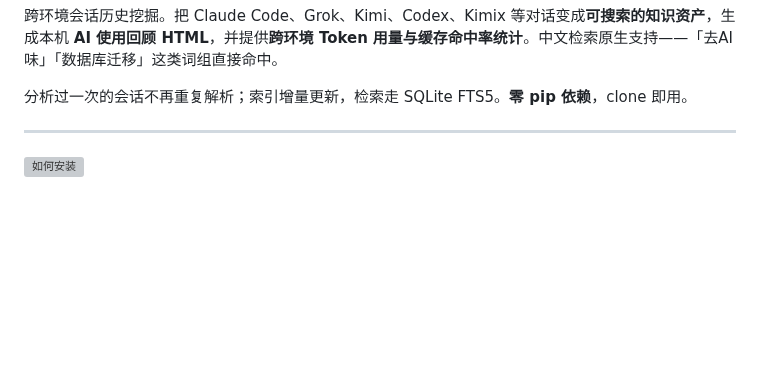
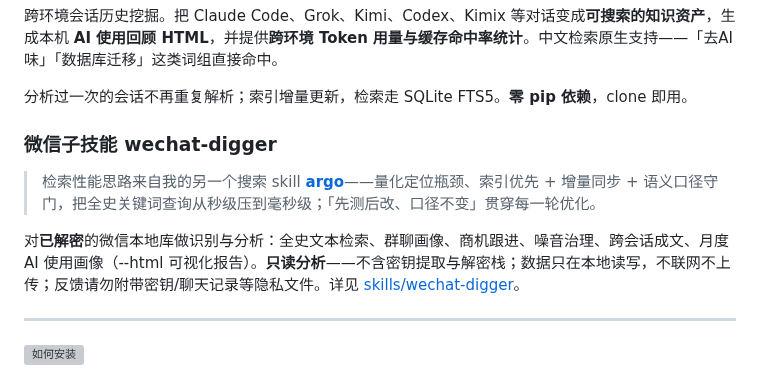
Before and after one commit to taxueseek/session-digger, a Markdown page: README.md, the part around the change. Drawn GitHub-style; blank space fills up the shorter version; grey boxes are pictures that could not be loaded.

Commit message:
docs: 首页加微信子技能 wechat-digger 介绍块（argo 链接开头 + 只读分析/数据本地/反隐私三声明）

```diff
--- a/README.md
+++ b/README.md
@@ -14,6 +14,13 @@
 跨环境会话历史挖掘。把 Claude Code、Grok、Kimi、Codex、Kimix 等对话变成**可搜索的知识资产**，生成本机 **AI 使用回顾 HTML**，并提供**跨环境 Token 用量与缓存命中率统计**。中文检索原生支持——「去AI味」「数据库迁移」这类词组直接命中。
 
 分析过一次的会话不再重复解析；索引增量更新，检索走 SQLite FTS5。**零 pip 依赖**，clone 即用。
+
+
+  ### 微信子技能 wechat-digger
+
+  > 检索性能思路来自我的另一个搜索 skill **[argo](https://github.com/taxueseek/argo)**——量化定位瓶颈、索引优先 + 增量同步 + 语义口径守门，把全史关键词查询从秒级压到毫秒级；「先测后改、口径不变」贯穿每一轮优化。
+
+  对**已解密**的微信本地库做识别与分析：全史文本检索、群聊画像、商机跟进、噪音治理、跨会话成文、月度 AI 使用画像（--html 可视化报告）。**只读分析**——不含密钥提取与解密栈；数据只在本地读写，不联网不上传；反馈请勿附带密钥/聊天记录等隐私文件。详见 [skills/wechat-digger](skills/wechat-digger/README.md)。
 
 ---
 
```
